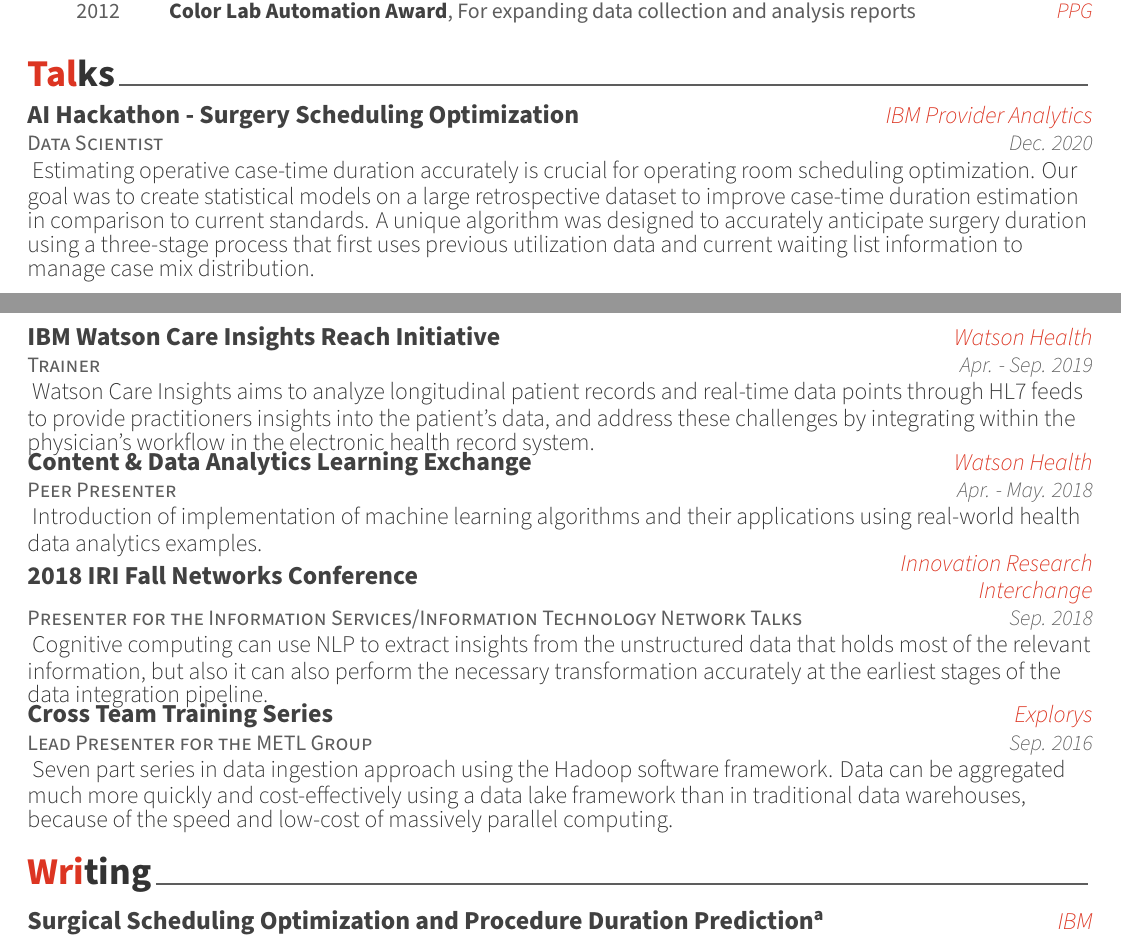
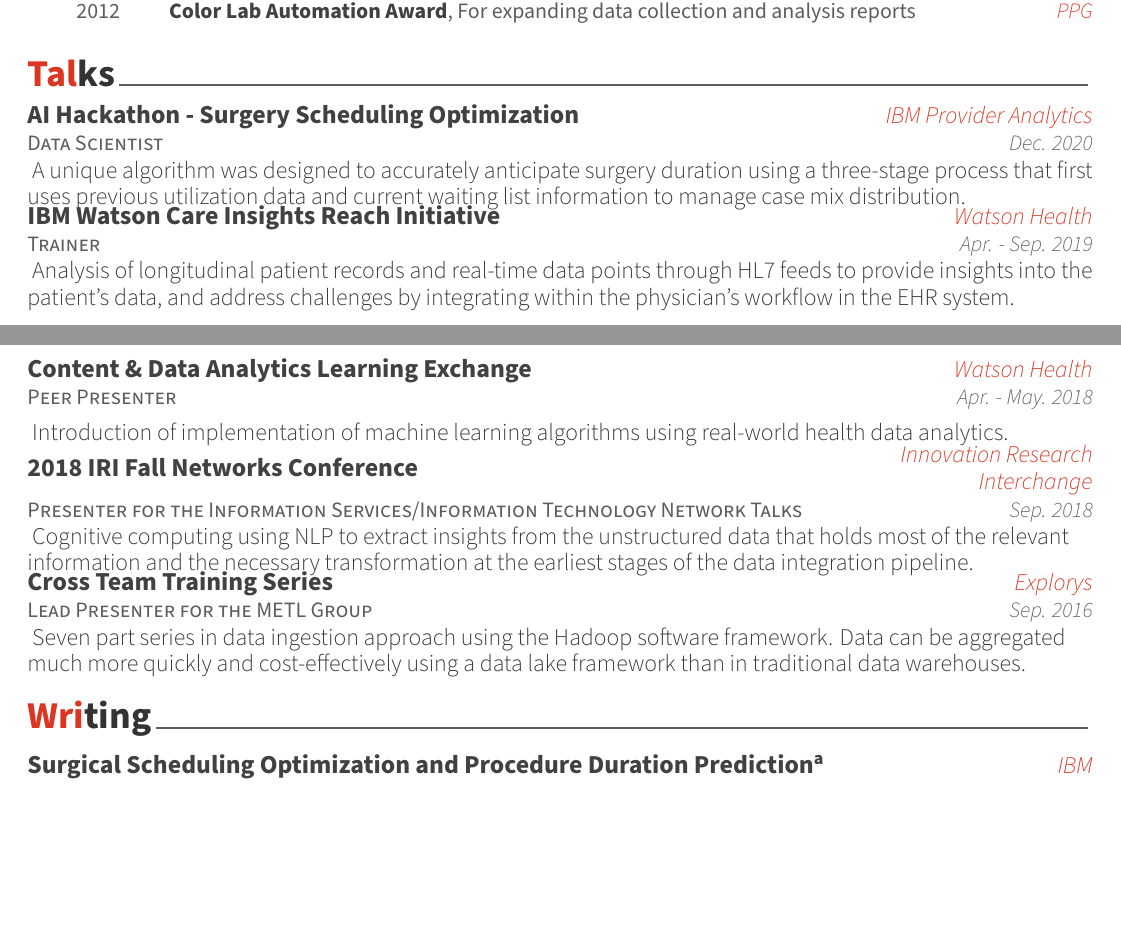
Before and after one commit to bubnicbf/job_search, a LaTeX CV (resume.tex, which reads resume/talks.tex): two parts of pages 2 and 3 of 4, joined at a grey line, cut so that both start at the same text, the shorter picture padded with empty space. Compiled offline with XeLaTeX.

Commit message:
condensing talks section

```diff
--- a/resume/talks.tex
+++ b/resume/talks.tex
@@ -17,7 +17,7 @@
     {Dec. 2020} % Date(s)
     {
       \begin{cvcompactparagraph}
-        Estimating operative case-time duration accurately is crucial for operating room scheduling optimization. Our goal was to create statistical models on a large retrospective dataset to improve case-time duration estimation in comparison to current standards. A unique algorithm was designed to accurately anticipate surgery duration using a three-stage process that first uses previous utilization data and current waiting list information to manage case mix distribution.
+       A unique algorithm was designed to accurately anticipate surgery duration using a three-stage process that first uses previous utilization data and current waiting list information to manage case mix distribution.
       \end{cvcompactparagraph}
     }
 
@@ -29,7 +29,7 @@
     {Apr. - Sep. 2019} % Date(s)
     {
       \begin{cvcompactparagraph}
-        Watson Care Insights aims to analyze longitudinal patient records and real-time data points through HL7 feeds to provide practitioners insights into the patient’s data, and address these challenges by integrating within the physician's workflow in the electronic health record system.
+        Analysis of longitudinal patient records and real-time data points through HL7 feeds to provide insights into the patient’s data, and address challenges by integrating within the physician's workflow in the EHR system.
       \end{cvcompactparagraph}
     }
 
@@ -41,7 +41,7 @@
     {Apr. - May. 2018} % Date(s)
     {
       \begin{cvcompactparagraph}
-        Introduction of implementation of machine learning algorithms and their applications using real-world health data analytics examples.
+        Introduction of implementation of machine learning algorithms using real-world health data analytics.
       \end{cvcompactparagraph}
     }
 
@@ -53,21 +53,9 @@
     {Sep. 2018} % Date(s)
     {
       \begin{cvcompactparagraph}
-        Cognitive computing can use NLP to extract insights from the unstructured data that holds most of the relevant information, but also it can also perform the necessary transformation accurately at the earliest stages of the data integration pipeline.
+        Cognitive computing using NLP to extract insights from the unstructured data that holds most of the relevant information and the necessary transformation at the earliest stages of the data integration pipeline.
       \end{cvcompactparagraph}
     }
-
-%---------------------------------------------------------
-%  \cventry
-%    {Presenter} % Role
-%    {Who knows?} % Event
-%    {IBM} % Organizing Institution
-%    {2017} % Date(s)
-%    {
-%      \begin{cvcompactparagraph}
-%        Analytics project
-%      \end{cvcompactparagraph}
-%    }
 
 %---------------------------------------------------------
   \cventry
@@ -77,7 +65,7 @@
     {Sep. 2016} % Date(s)
     {
       \begin{cvcompactparagraph}
-        Seven part series in data ingestion approach using the Hadoop software framework.  Data can be aggregated much more quickly and cost-effectively using a data lake framework than in traditional data warehouses, because of the speed and low-cost of massively parallel computing.
+        Seven part series in data ingestion approach using the Hadoop software framework.  Data can be aggregated much more quickly and cost-effectively using a data lake framework than in traditional data warehouses.
       \end{cvcompactparagraph}
     }
 
```
Also changed, not shown: resume.pdf, 3 other files.
